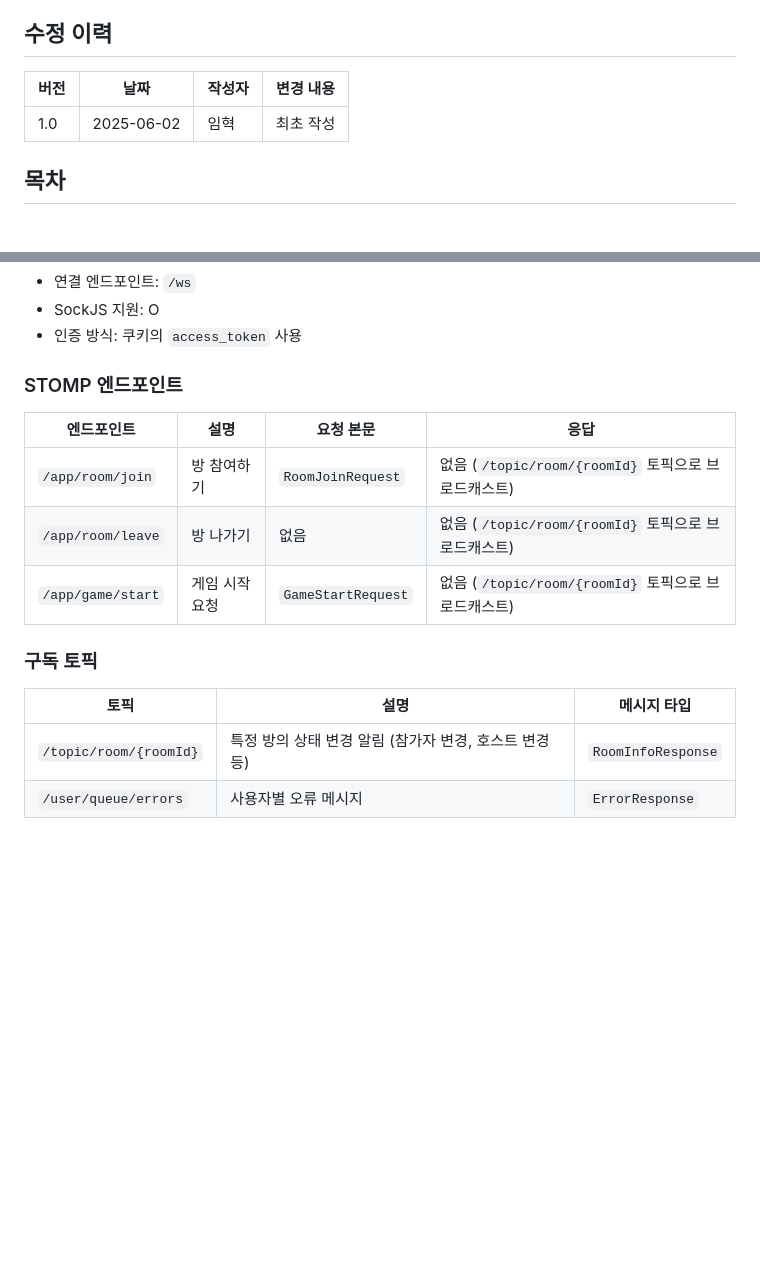
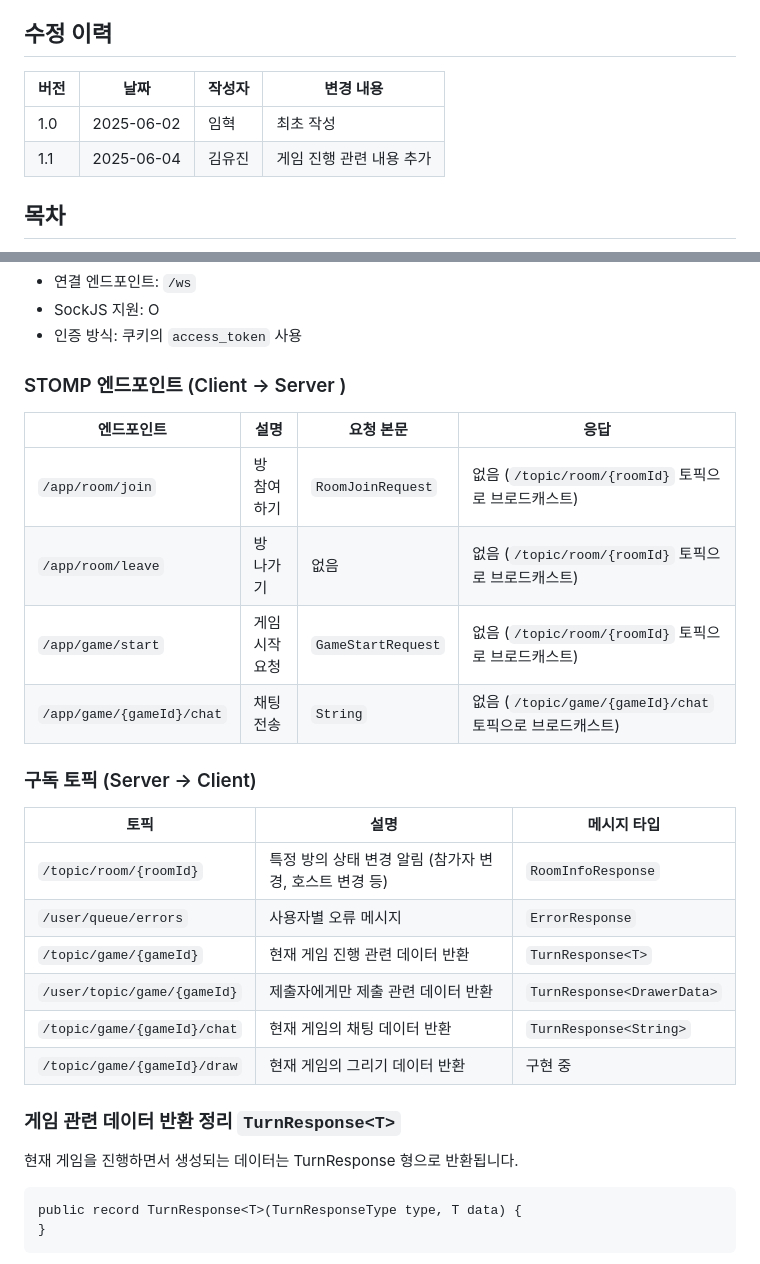
Before and after one commit to woosuk1/sketch-quiz-server, a Markdown page: API.md, 2 parts joined by grey strips. Rendered like a GitHub page; blank space fills up the shorter version.

Commit message:
docs: API 문서 게임 관련 추가
- STOMP 앤드포인트, 구독 토픽 추가
- TurnResponse<T> 반환형 타입에 따라 문서 작성함

````diff
--- a/API.md
+++ b/API.md
@@ -4,9 +4,10 @@
 
 ## 수정 이력
 
-| 버전  | 날짜         | 작성자 | 변경 내용 |
-|-----|------------|-----|-------|
-| 1.0 | 2025-06-02 | 임혁  | 최초 작성 |
+| 버전  | 날짜         | 작성자 | 변경 내용          |
+|-----|------------|-----|----------------|
+| 1.0 | 2025-06-02 | 임혁  | 최초 작성          |
+| 1.1 | 2025-06-04 | 김유진 | 게임 진행 관련 내용 추가 |
 
 ## 목차
 
@@ -36,17 +37,32 @@ WebSocket 연결은 JWT 토큰 기반 인증을 사용합니다.
 - SockJS 지원: O
 - 인증 방식: 쿠키의 `access_token` 사용
 
-### STOMP 엔드포인트
+### STOMP 엔드포인트 (Client -> Server )
 
-| 엔드포인트             | 설명       | 요청 본문              | 응답                                      |
-|-------------------|----------|--------------------|-----------------------------------------|
-| `/app/room/join`  | 방 참여하기   | `RoomJoinRequest`  | 없음 (`/topic/room/{roomId}` 토픽으로 브로드캐스트) |
-| `/app/room/leave` | 방 나가기    | 없음                 | 없음 (`/topic/room/{roomId}` 토픽으로 브로드캐스트) |
+| 엔드포인트             | 설명       | 요청 본문           | 응답                                      |
+|-------------------|----------|-----------------|-----------------------------------------|
+| `/app/room/join`  | 방 참여하기   | `RoomJoinRequest` | 없음 (`/topic/room/{roomId}` 토픽으로 브로드캐스트) |
+| `/app/room/leave` | 방 나가기    | 없음              | 없음 (`/topic/room/{roomId}` 토픽으로 브로드캐스트) |
 | `/app/game/start` | 게임 시작 요청 | `GameStartRequest` | 없음 (`/topic/room/{roomId}` 토픽으로 브로드캐스트) |
+| `/app/game/{gameId}/chat` | 채팅 전송    | `String`        | 없음 (`/topic/game/{gameId}/chat` 토픽으로 브로드캐스트)|
 
-### 구독 토픽
+### 구독 토픽 (Server -> Client)
 
-| 토픽                     | 설명                                | 메시지 타입             |
-|------------------------|-----------------------------------|--------------------|
-| `/topic/room/{roomId}` | 특정 방의 상태 변경 알림 (참가자 변경, 호스트 변경 등) | `RoomInfoResponse` |
-| `/user/queue/errors`   | 사용자별 오류 메시지                       | `ErrorResponse`    |
+| 토픽                          | 설명                               | 메시지 타입             |
+|-----------------------------|----------------------------------|--------------------|
+| `/topic/room/{roomId}`      | 특정 방의 상태 변경 알림 (참가자 변경, 호스트 변경 등) | `RoomInfoResponse` |
+| `/user/queue/errors`        | 사용자별 오류 메시지                      | `ErrorResponse`    |
+| `/topic/game/{gameId}`      | 현재 게임 진행 관련 데이터 반환               | `TurnResponse<T>`               |
+| `/user/topic/game/{gameId}` | 제출자에게만 제출 관련 데이터 반환              | `TurnResponse<DrawerData>`                |
+| `/topic/game/{gameId}/chat` | 현재 게임의 채팅 데이터 반환                 | `TurnResponse<String>`           |
+| `/topic/game/{gameId}/draw` | 현재 게임의 그리기 데이터 반환                | 구현 중                             |
+
+### 게임 관련 데이터 반환 정리 `TurnResponse<T>`
+
+현재 게임을 진행하면서 생성되는 데이터는 TurnResponse<T> 형으로 반환됩니다.
+
+```
+public record TurnResponse<T>(TurnResponseType type, T data) {
+}
+```
+
````
Also changed, not shown: other parts of API.md (+10 -0 lines).
